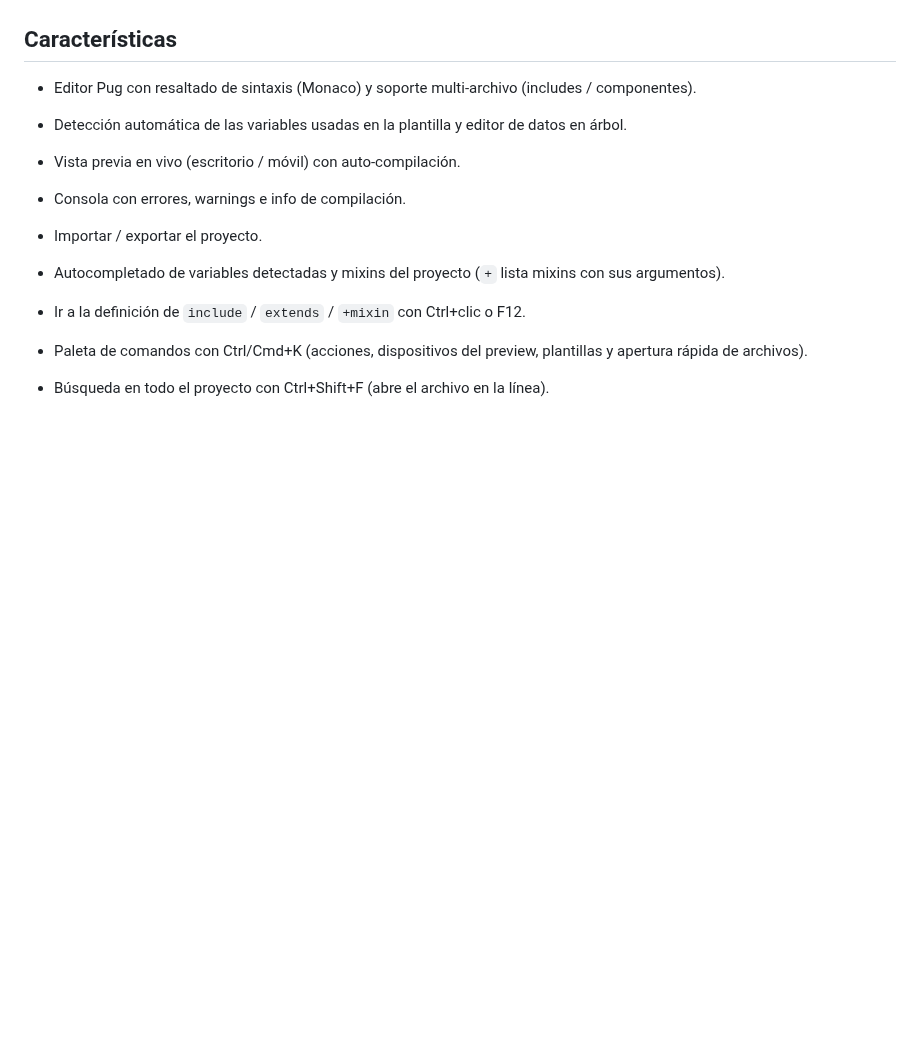
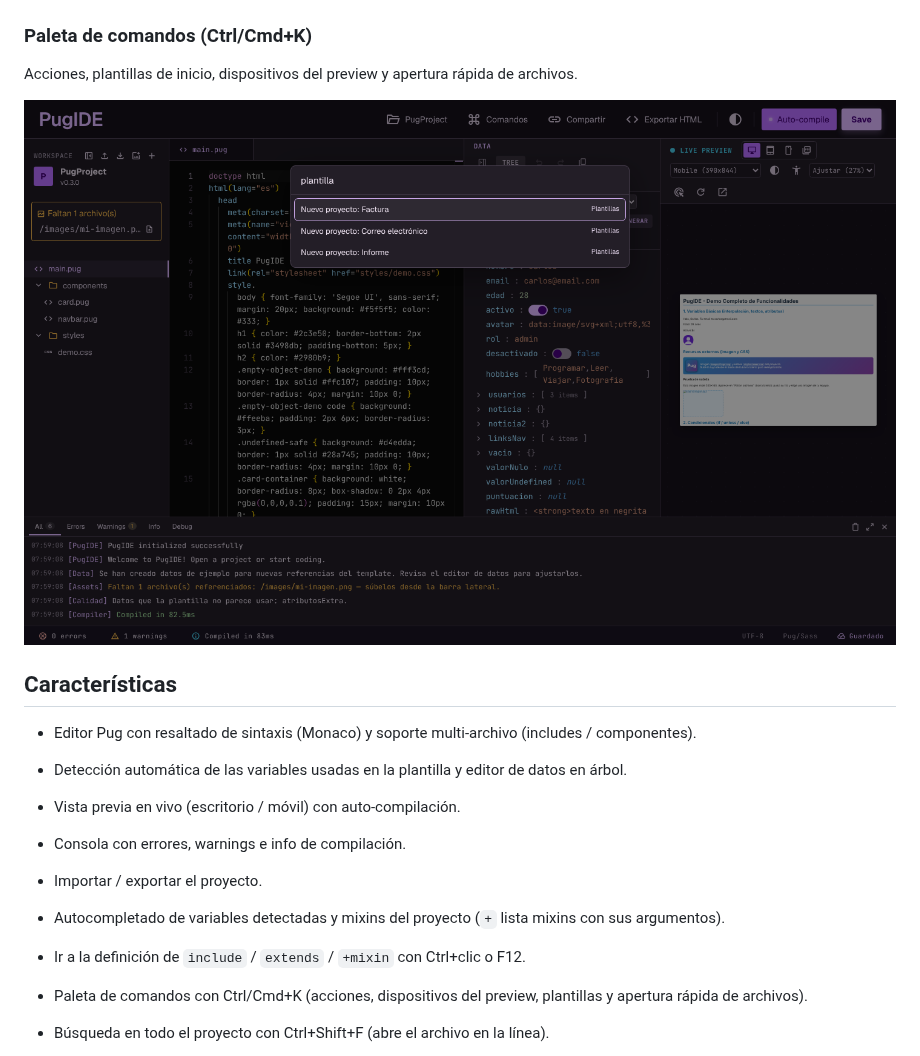
Before and after one commit to ElMaxter99/pugIDE, a Markdown page: README.md, the part around the change. Rendered like a GitHub page; pictures changed too: docs/screenshots/command-palette.png (added); blank space fills up the shorter version.

Commit message:
docs: capturas actualizadas (landing, IDE y paleta de comandos)
Co-Authored-By: Claude Sonnet 5.5 <noreply@anthropic.com>
Claude-Session: https://claude.ai/code/session_015RMnTG9EogJ9gSkQWD6AnL

```diff
--- a/README.md
+++ b/README.md
@@ -15,6 +15,12 @@ Entorno de desarrollo visual para **Pug/Jade**: detecta variables, genera datos
 Editor de código, árbol de datos y vista previa en vivo, con un proyecto demo cargado.
 
 ![IDE en modo demo](docs/screenshots/ide-demo.png)
+
+### Paleta de comandos (Ctrl/Cmd+K)
+
+Acciones, plantillas de inicio, dispositivos del preview y apertura rápida de archivos.
+
+![Paleta de comandos](docs/screenshots/command-palette.png)
 
 ## Características
 
```
Also changed, not shown: docs/screenshots/ide-demo.png, docs/screenshots/landing.png.
